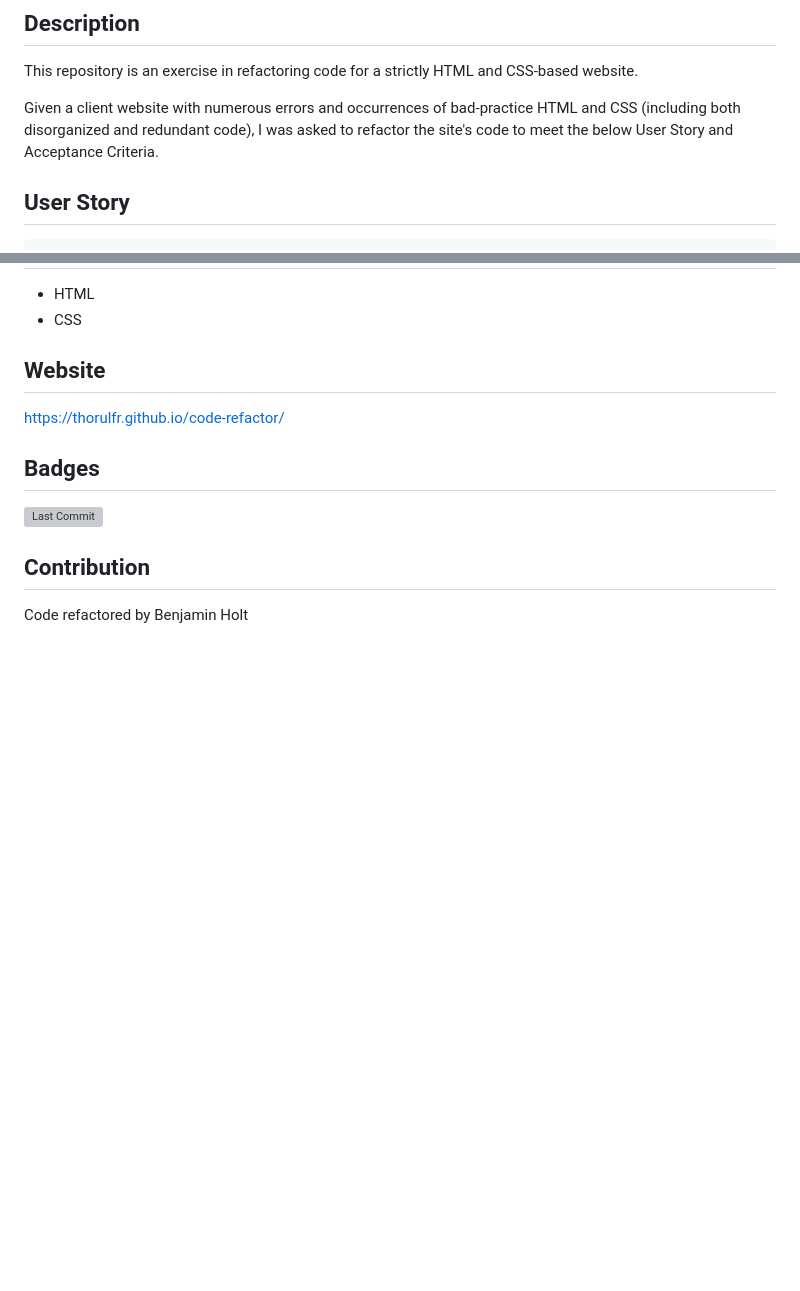
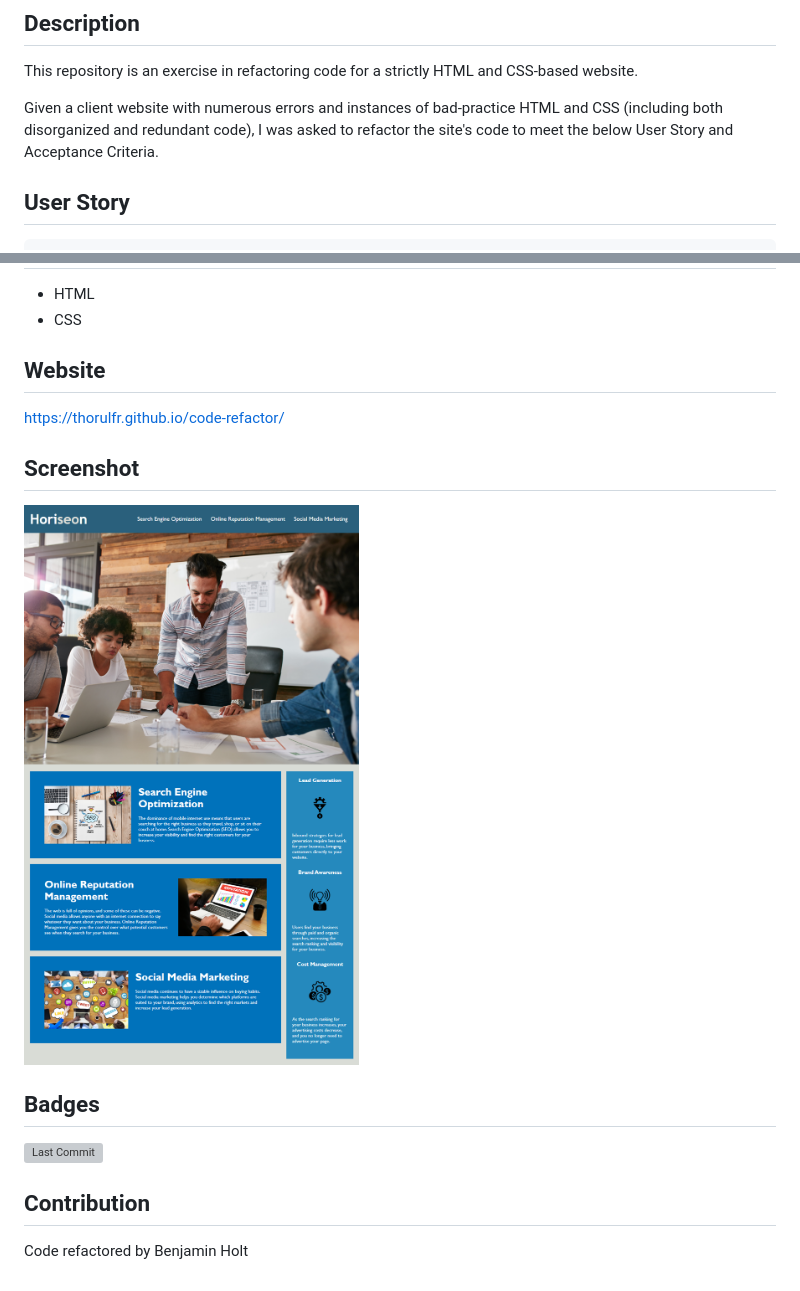
Before and after one commit to Thorulfr/code-refactor, a Markdown page: README.md, 2 parts joined by grey strips. Drawn GitHub-style; pictures changed too: assets/images/screenshot.png (added); blank space fills up the shorter version; grey boxes are pictures that could not be loaded.

Commit message:
Updated README with screenshot.

```diff
--- a/README.md
+++ b/README.md
@@ -4,7 +4,7 @@
 
 This repository is an exercise in refactoring code for a strictly HTML and CSS-based website.
 
-Given a client website with numerous errors and occurrences of bad-practice HTML and CSS (including both disorganized and redundant code), I was asked to refactor the site's code to meet the below User Story and Acceptance Criteria.
+Given a client website with numerous errors and instances of bad-practice HTML and CSS (including both disorganized and redundant code), I was asked to refactor the site's code to meet the below User Story and Acceptance Criteria.
 
 ## User Story
 
@@ -39,6 +39,9 @@ THEN I find a concise, descriptive title
 
 <https://thorulfr.github.io/code-refactor/>
 
+## Screenshot
+![Screenshot](./assets/images/screenshot.png)
+
 ## Badges
 
 ![Last Commit](https://img.shields.io/github/last-commit/Thorulfr/code-refactor)
```
